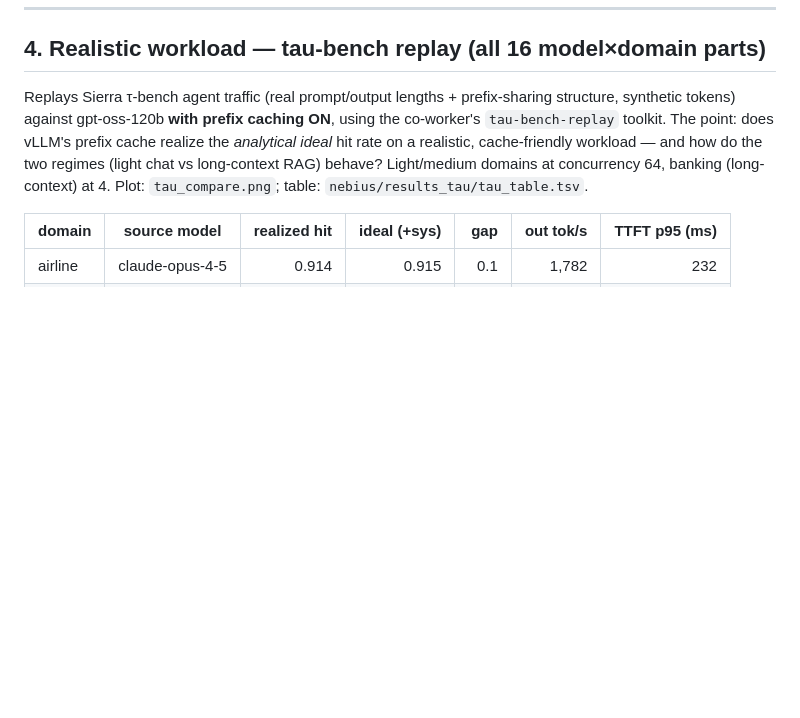
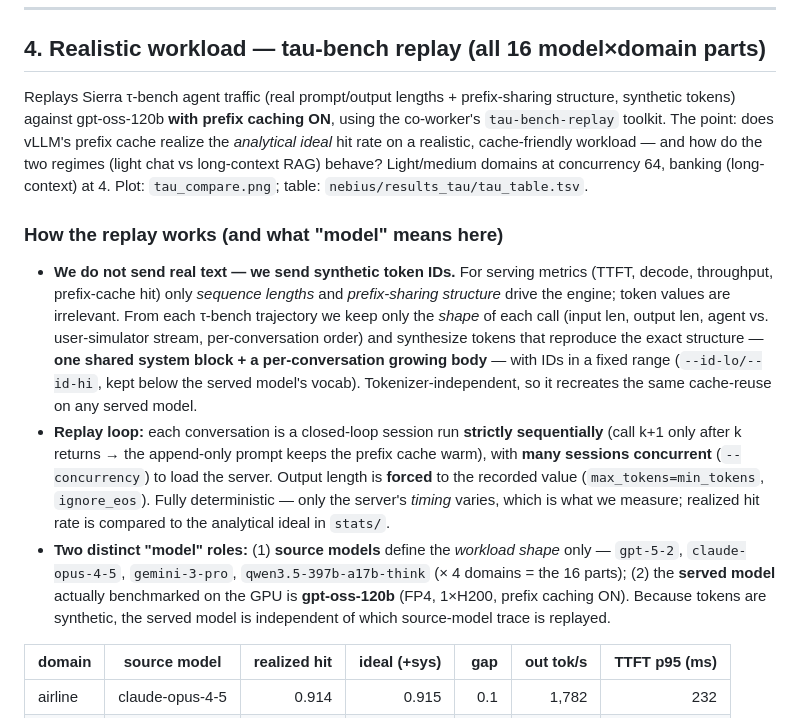
Before and after one commit to GloriaXimingLu/inferencex-profiling, a Markdown page: EXPERIMENTS.md, the part around the change. Drawn GitHub-style; blank space fills up the shorter version.

Commit message:
Document tau-bench replay methodology (synthetic tokens, model roles)
Add "How the replay works" subsection to EXPERIMENTS.md §4: synthetic token IDs
(not real text) reproducing the prefix structure, sequential-within / concurrent-across
replay loop with forced output length, and the two model roles (source-model trace
shapes vs the served gpt-oss-120b).

Co-Authored-By: Claude Opus 4.8 (1M context) <noreply@anthropic.com>

```diff
--- a/EXPERIMENTS.md
+++ b/EXPERIMENTS.md
@@ -168,6 +168,27 @@ hit rate on a realistic, cache-friendly workload — and how do the two regimes
 long-context RAG) behave? Light/medium domains at concurrency 64, banking (long-context) at 4.
 Plot: `tau_compare.png`; table: `nebius/results_tau/tau_table.tsv`.
 
+### How the replay works (and what "model" means here)
+- **We do not send real text — we send synthetic token IDs.** For serving metrics (TTFT,
+  decode, throughput, prefix-cache hit) only *sequence lengths* and *prefix-sharing structure*
+  drive the engine; token values are irrelevant. From each τ-bench trajectory we keep only the
+  *shape* of each call (input len, output len, agent vs. user-simulator stream, per-conversation
+  order) and synthesize tokens that reproduce the exact structure — **one shared system block +
+  a per-conversation growing body** — with IDs in a fixed range (`--id-lo/--id-hi`, kept below
+  the served model's vocab). Tokenizer-independent, so it recreates the same cache-reuse on any
+  served model.
+- **Replay loop:** each conversation is a closed-loop session run **strictly sequentially**
+  (call k+1 only after k returns → the append-only prompt keeps the prefix cache warm), with
+  **many sessions concurrent** (`--concurrency`) to load the server. Output length is **forced**
+  to the recorded value (`max_tokens=min_tokens`, `ignore_eos`). Fully deterministic — only the
+  server's *timing* varies, which is what we measure; realized hit rate is compared to the
+  analytical ideal in `stats/`.
+- **Two distinct "model" roles:** (1) **source models** define the *workload shape* only —
+  `gpt-5-2`, `claude-opus-4-5`, `gemini-3-pro`, `qwen3.5-397b-a17b-think` (× 4 domains = the 16
+  parts); (2) the **served model** actually benchmarked on the GPU is **gpt-oss-120b** (FP4,
+  1×H200, prefix caching ON). Because tokens are synthetic, the served model is independent of
+  which source-model trace is replayed.
+
 | domain | source model | realized hit | ideal (+sys) | gap | out tok/s | TTFT p95 (ms) |
 |---|---|--:|--:|--:|--:|--:|
 | airline | claude-opus-4-5 | 0.914 | 0.915 | 0.1 | 1,782 | 232 |
```
